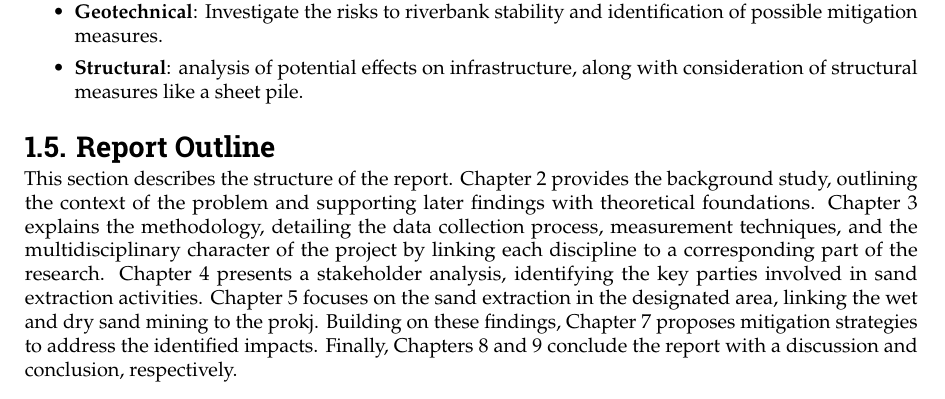
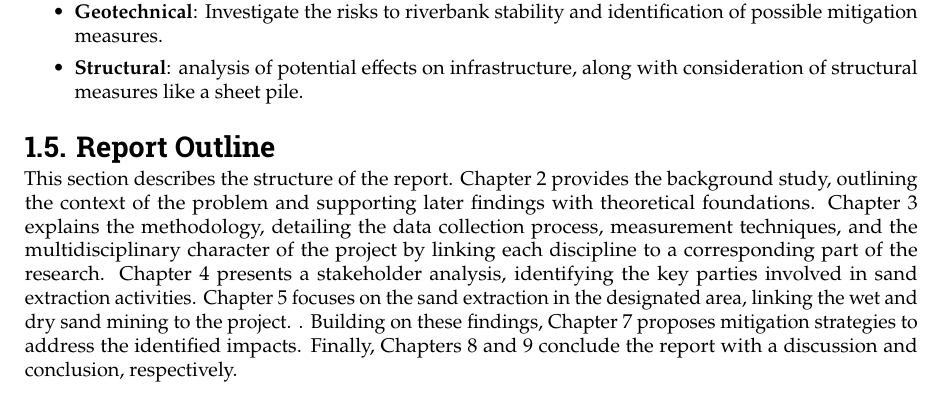
Before and after one commit to Njeapp2/bibtex, a LaTeX thesis (report.tex, which reads mainmatter/1-Introduction.tex): part of page 9 of 123, cut so that both start at the same text. Compiled offline with pdfLaTeX.

Commit message:
Update on Overleaf.

```diff
--- a/mainmatter/1-Introduction.tex
+++ b/mainmatter/1-Introduction.tex
@@ -79,4 +79,4 @@ Accordingly, the impacts of sand mining are examined from several perspectives,
 
 \section{Report Outline}
 \label{section: report outline}
-This section describes the structure of the report. Chapter 2 provides the background study, outlining the context of the problem and supporting later findings with theoretical foundations. Chapter 3 explains the methodology, detailing the data collection process, measurement techniques, and the multidisciplinary character of the project by linking each discipline to a corresponding part of the research. Chapter 4 presents a stakeholder analysis, identifying the key parties involved in sand extraction activities. Chapter 5 focuses on the sand extraction in the designated area, linking the wet and dry sand mining to the prokj. Building on these findings, Chapter 7 proposes mitigation strategies to address the identified impacts. Finally, Chapters 8 and 9 conclude the report with a discussion and conclusion, respectively.
+This section describes the structure of the report. Chapter 2 provides the background study, outlining the context of the problem and supporting later findings with theoretical foundations. Chapter 3 explains the methodology, detailing the data collection process, measurement techniques, and the multidisciplinary character of the project by linking each discipline to a corresponding part of the research. Chapter 4 presents a stakeholder analysis, identifying the key parties involved in sand extraction activities. Chapter 5 focuses on the sand extraction in the designated area, linking the wet and dry sand mining to the project. . Building on these findings, Chapter 7 proposes mitigation strategies to address the identified impacts. Finally, Chapters 8 and 9 conclude the report with a discussion and conclusion, respectively.
```
